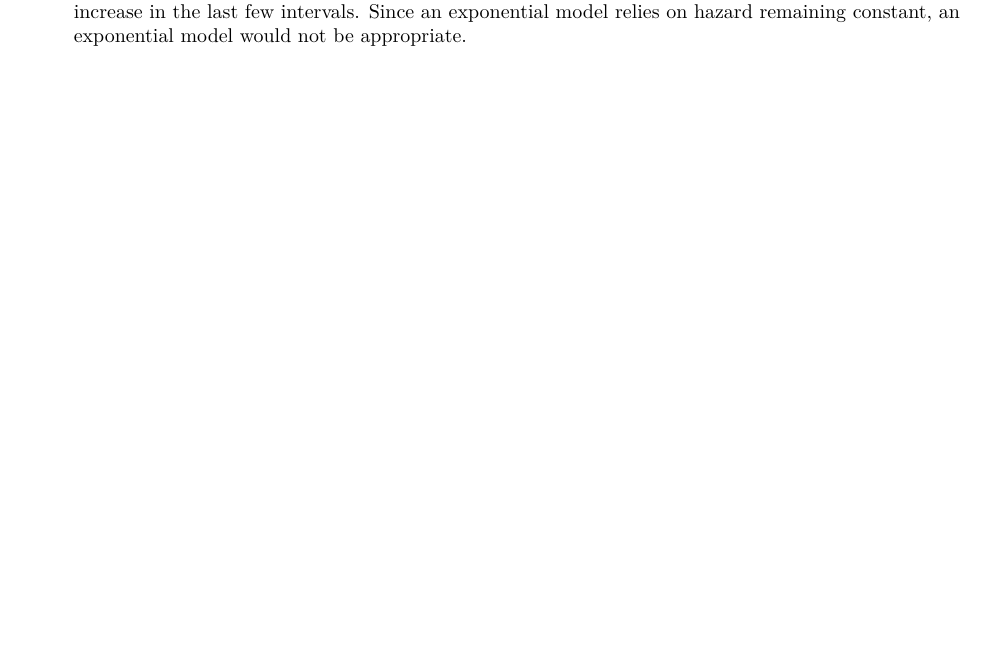
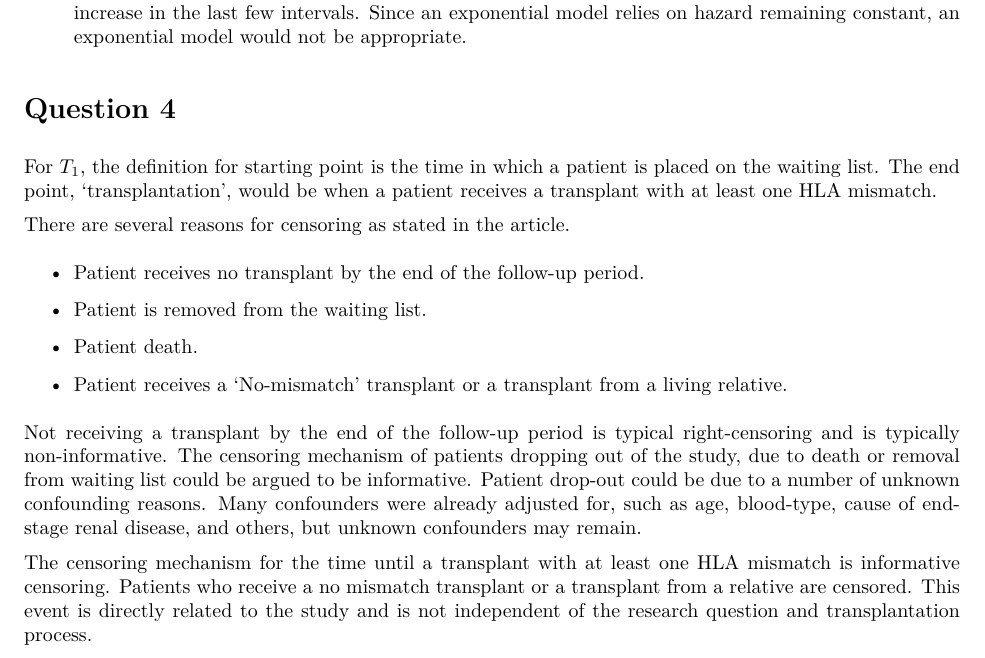
Before and after one commit to WMDcode/p8108_hw01_wd2328, an R Markdown document (p8108_hw01_wd2328.Rmd): part of page 11 of 11, cut so that both start at the same text, the shorter picture padded with empty space. The pictures show the output file p8108_hw01_wd2328.pdf that the author committed with the source.

Commit message:
Finished!

````diff
--- a/p8108_hw01_wd2328.Rmd
+++ b/p8108_hw01_wd2328.Rmd
@@ -302,3 +302,21 @@ b. The hazard function at the midpoint of each time interval can be calculated u
     ```
 
 c. From the plot above, hazard seems to increase with time. It is relatively stable at first, but starts to increase in the last few intervals. Since an exponential model relies on hazard remaining constant, an exponential model would not be appropriate.
+
+# Question 4
+
+For $T_1$, the definition for starting point is the time in which a patient is placed on the waiting list. The end point, 'transplantation', would be when a patient receives a transplant with at least one HLA mismatch.
+
+There are several reasons for censoring as stated in the article.
+
+  - Patient receives no transplant by the end of the follow-up period.
+
+  - Patient is removed from the waiting list.
+
+  - Patient death.
+
+  - Patient receives a 'No-mismatch' transplant or a transplant from a living relative.
+
+Not receiving a transplant by the end of the follow-up period is typical right-censoring and is typically non-informative. The censoring mechanism of patients dropping out of the study, due to death or removal from waiting list could be argued to be informative. Patient drop-out could be due to a number of unknown confounding reasons. Many confounders were already adjusted for, such as age, blood-type, cause of end-stage renal disease, and others, but unknown confounders may remain.
+
+The censoring mechanism for the time until a transplant with at least one HLA mismatch is informative censoring. Patients who receive a no mismatch transplant or a transplant from a relative are censored. This event is directly related to the study and is not independent of the research question and transplantation process.
````
Also changed, not shown: p8108_hw01_wd2328.html, p8108_hw01_wd2328.pdf.
